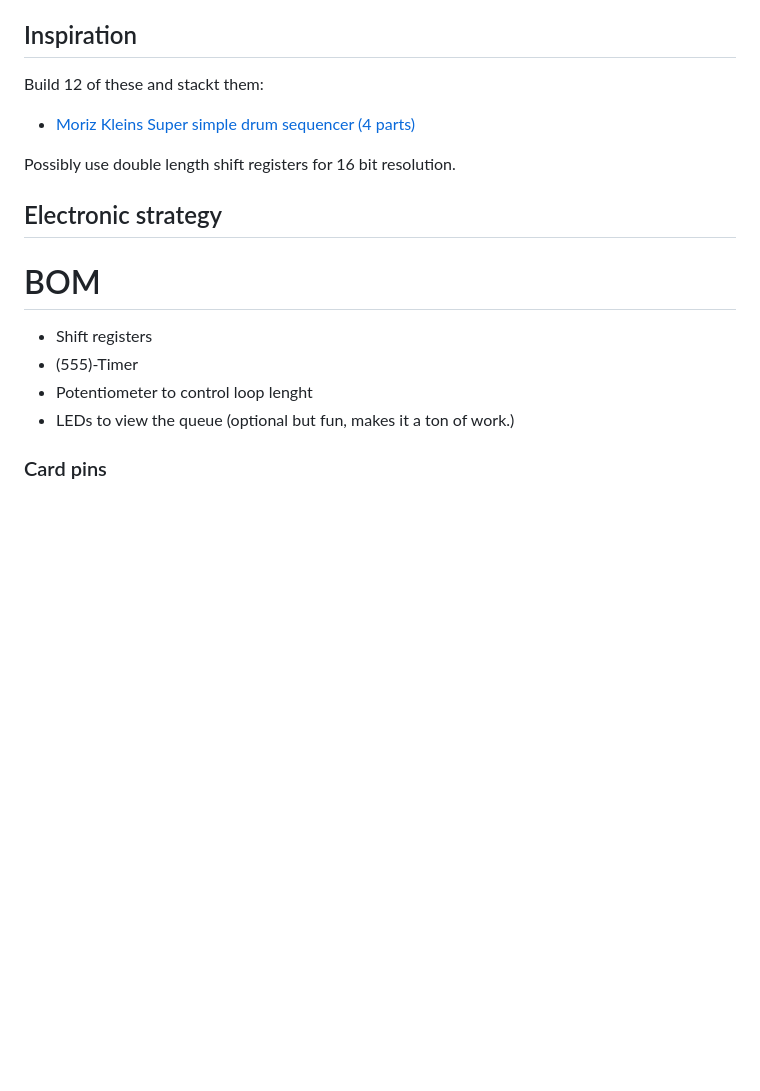
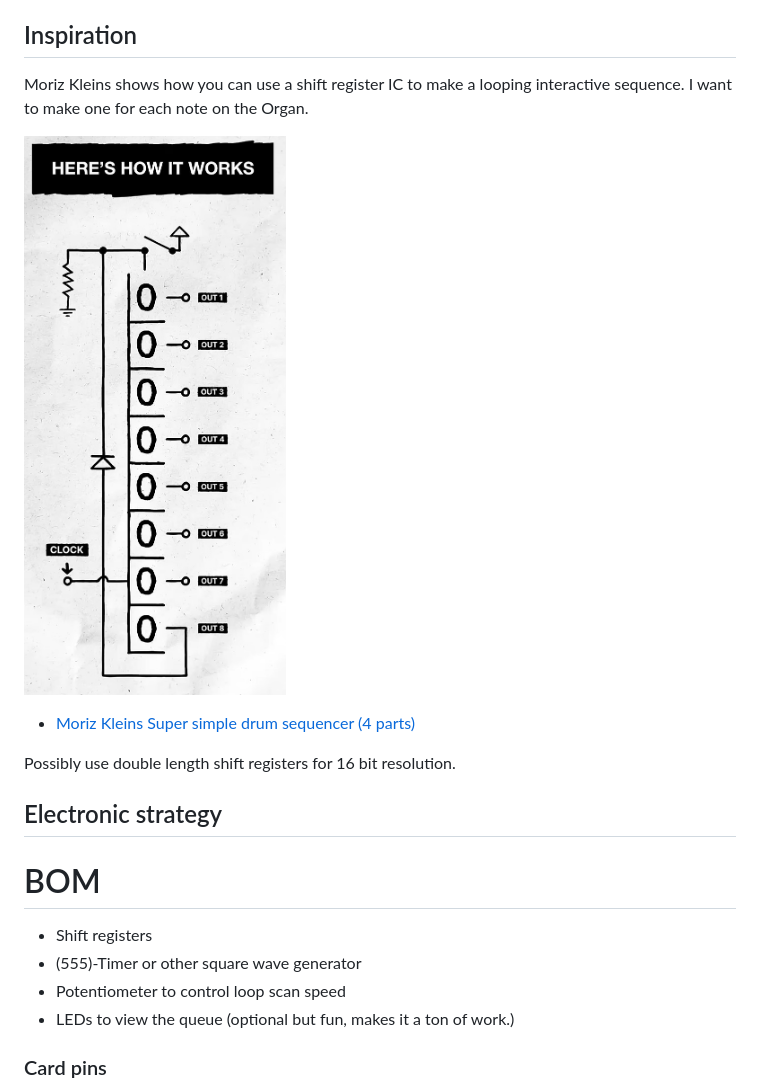
Before and after one commit to Jaknil/SequencerStack, a Markdown page: README.md, the part around one of its changes. Rendered like a GitHub page; pictures changed too: Images/shift_reg_inspo.jpg (added); blank space fills up the shorter version.

```diff
--- a/README.md
+++ b/README.md
@@ -11,7 +13,11 @@ I considered using Siemens logo PLCs but it doesn't seem well suited. ([See Use-
 
 ## Inspiration
 
-Build 12 of these and stackt them:
+Moriz Kleins shows how you can use a shift register IC to make a looping interactive sequence. I want to make one for each note on the Organ.
+
+[![alt text](Images/shift_reg_inspo.jpg)
+](https://www.youtube.com/shorts/7boGHtppE2U)
+
 - [Moriz Kleins Super simple drum sequencer (4 parts)](https://www.youtube.com/shorts/7boGHtppE2U)
 
 Possibly use double length shift registers for 16 bit resolution.
@@ -20,8 +26,8 @@ Possibly use double length shift registers for 16 bit resolution.
 
 # BOM
 - Shift registers
-- (555)-Timer
-- Potentiometer to control loop lenght
+- (555)-Timer or other square wave generator
+- Potentiometer to control loop scan speed
 - LEDs to view the queue (optional but fun, makes it a ton of work.)
 
 ### Card pins
```
Also changed, not shown: other parts of README.md (+16 -4 lines), Images/first_test.jpg (added), Images/logo_3_step_RS_register.jpg (added), 2 other files.
